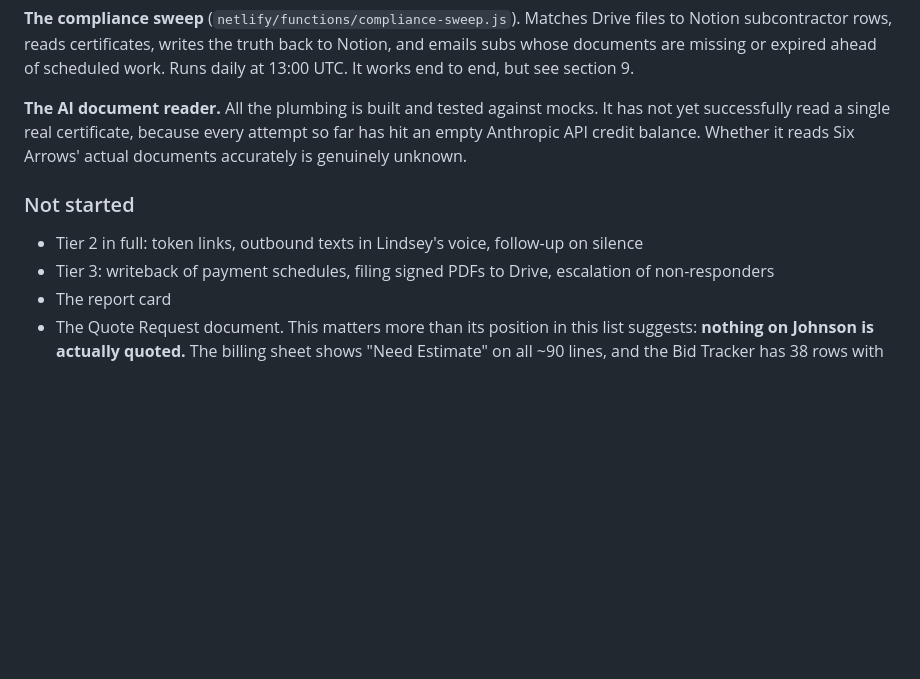
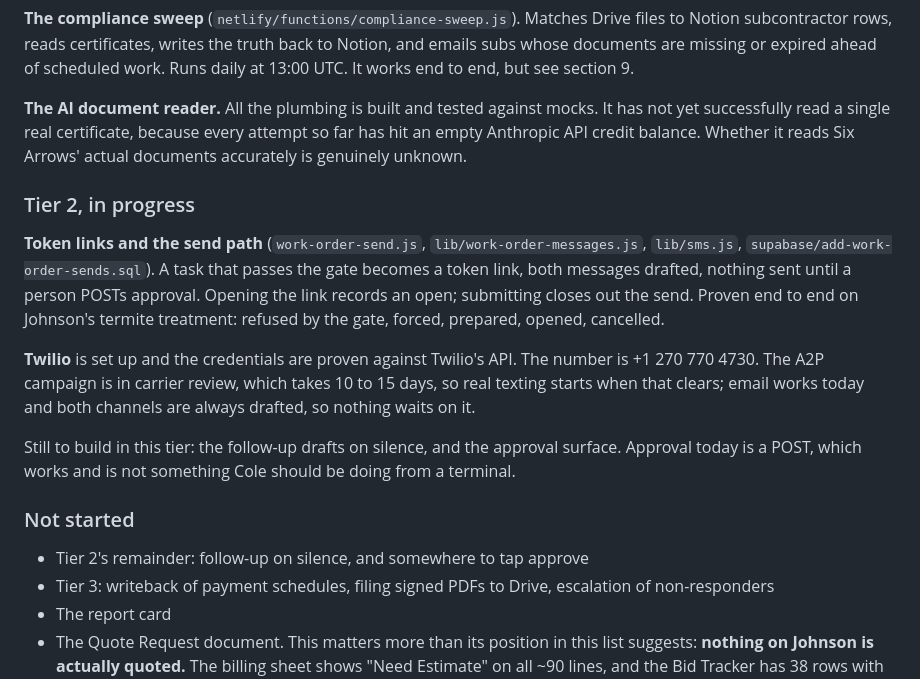
Before and after one commit to cole484/sixarrows-portal, a Markdown page: docs/subcontractor-scheduling-agent.md, the part around the change. Drawn GitHub-style; blank space fills up the shorter version.

```diff
--- a/docs/subcontractor-scheduling-agent.md
+++ b/docs/subcontractor-scheduling-agent.md
@@ -238,10 +238,28 @@ It has not yet successfully read a single real certificate, because every
 attempt so far has hit an empty Anthropic API credit balance. Whether it reads
 Six Arrows' actual documents accurately is genuinely unknown.
 
+### Tier 2, in progress
+
+**Token links and the send path** (`work-order-send.js`,
+`lib/work-order-messages.js`, `lib/sms.js`,
+`supabase/add-work-order-sends.sql`). A task that passes the gate becomes a
+token link, both messages drafted, nothing sent until a person POSTs approval.
+Opening the link records an open; submitting closes out the send. Proven end to
+end on Johnson's termite treatment: refused by the gate, forced, prepared,
+opened, cancelled.
+
+**Twilio** is set up and the credentials are proven against Twilio's API. The
+number is +1 270 770 4730. The A2P campaign is in carrier review, which takes 10
+to 15 days, so real texting starts when that clears; email works today and both
+channels are always drafted, so nothing waits on it.
+
+Still to build in this tier: the follow-up drafts on silence, and the approval
+surface. Approval today is a POST, which works and is not something Cole should
+be doing from a terminal.
+
 ### Not started
 
-- Tier 2 in full: token links, outbound texts in Lindsey's voice, follow-up on
-  silence
+- Tier 2's remainder: follow-up on silence, and somewhere to tap approve
 - Tier 3: writeback of payment schedules, filing signed PDFs to Drive,
   escalation of non-responders
 - The report card
```
Also changed, not shown: CLAUDE.md (+37 -0 lines).
